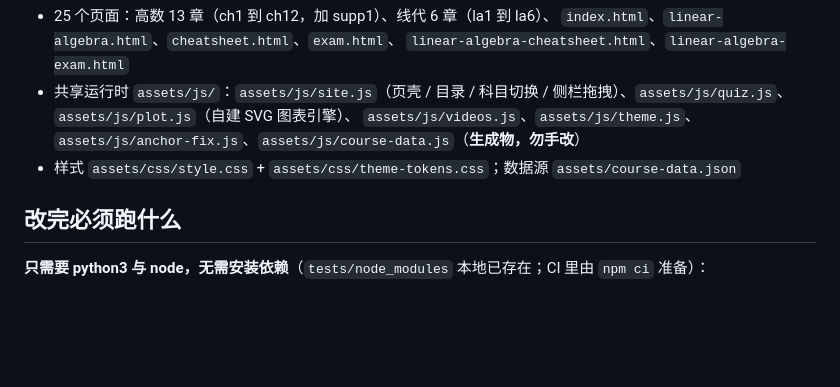
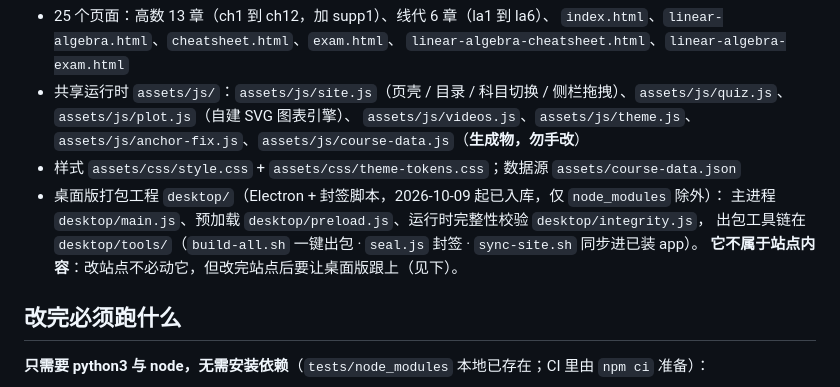
Before and after one commit to LA-D-13931/Just-a-repository-for-learning, a Markdown page: AGENTS.md, the part around the change. Rendered like a GitHub page; blank space fills up the shorter version.

Commit message:
AGENTS.md：补上 desktop/ 打包工程的说明（已入库）
desktop/ 于本次入库后，Agent 进场说明里也要能查到它，否则会以为
「这个仓库只有站点」而找不到出包工具链。补一条：
- 主进程 main.js / 预加载 preload.js / 运行时完整性校验 integrity.js
- 出包工具链 desktop/tools/（build-all.sh 一键出包 · seal.js 封签 · sync-site.sh 同步进已装 app）
- 明确它不属于站点内容：改站点不必动它，但改完站点后要让桌面版跟上

（工作区级 AGENTS.md 里两处过期表述也在本次一并改正：第一节「该仓库 .gitignore 排除它」
已不成立；未决第 6 条的版本号 0.9.8 → 0.9.9。）

```diff
--- a/AGENTS.md
+++ b/AGENTS.md
@@ -11,6 +11,10 @@
 - 共享运行时 `assets/js/`：`assets/js/site.js`（页壳 / 目录 / 科目切换 / 侧栏拖拽）、`assets/js/quiz.js`、`assets/js/plot.js`（自建 SVG 图表引擎）、
   `assets/js/videos.js`、`assets/js/theme.js`、`assets/js/anchor-fix.js`、`assets/js/course-data.js`（**生成物，勿手改**）
 - 样式 `assets/css/style.css` + `assets/css/theme-tokens.css`；数据源 `assets/course-data.json`
+- 桌面版打包工程 `desktop/`（Electron + 封签脚本，2026-10-09 起已入库，仅 `node_modules` 除外）：
+  主进程 `desktop/main.js`、预加载 `desktop/preload.js`、运行时完整性校验 `desktop/integrity.js`，
+  出包工具链在 `desktop/tools/`（`build-all.sh` 一键出包 · `seal.js` 封签 · `sync-site.sh` 同步进已装 app）。
+  **它不属于站点内容**：改站点不必动它，但改完站点后要让桌面版跟上（见下）。
 
 ## 改完必须跑什么
 
```
